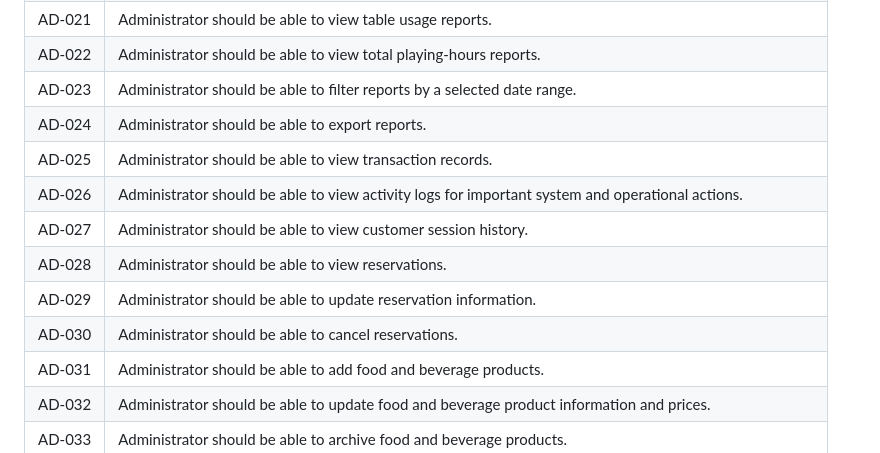
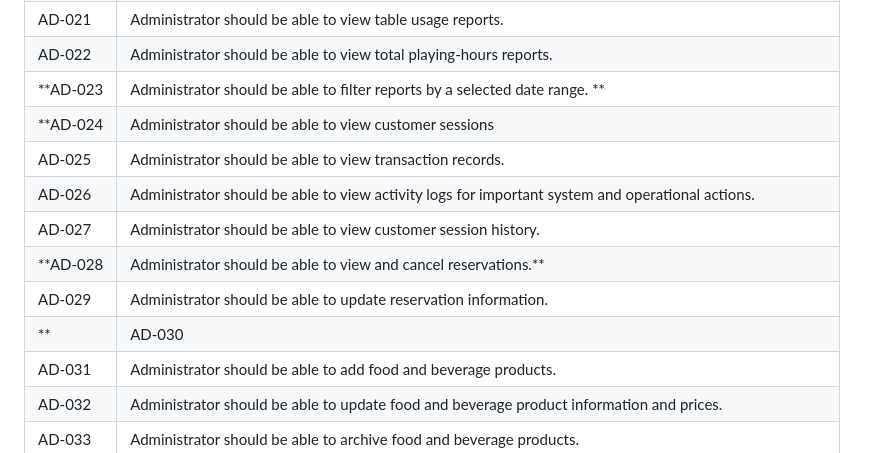
Before and after one commit to carlian-dev/GameHub_2.0, a Markdown page: docs/01-requirements-matrix.md, the part around one of its changes. Drawn GitHub-style.

```diff
--- a/docs/01-requirements-matrix.md
+++ b/docs/01-requirements-matrix.md
@@ -24,14 +24,14 @@
 | AD-020 | Administrator should be able to view monthly income reports. |
 | AD-021 | Administrator should be able to view table usage reports. |
 | AD-022 | Administrator should be able to view total playing-hours reports. |
-| AD-023 | Administrator should be able to filter reports by a selected date range. |
-| AD-024 | Administrator should be able to export reports. |
+| **AD-023 | Administrator should be able to filter reports by a selected date range. **|
+| **AD-024 | Administrator should be able to view customer sessions |
 | AD-025 | Administrator should be able to view transaction records. |
 | AD-026 | Administrator should be able to view activity logs for important system and operational actions. |
 | AD-027 | Administrator should be able to view customer session history. |
-| AD-028 | Administrator should be able to view reservations. |
+| **AD-028 | Administrator should be able to view and cancel reservations.** |
 | AD-029 | Administrator should be able to update reservation information. |
-| AD-030 | Administrator should be able to cancel reservations. |
+**| AD-030 | Administrator should be able to handle reservation check-in** |
 | AD-031 | Administrator should be able to add food and beverage products. |
 | AD-032 | Administrator should be able to update food and beverage product information and prices. |
 | AD-033 | Administrator should be able to archive food and beverage products. |
```
Also changed, not shown: other parts of docs/01-requirements-matrix.md (+4 -4 lines).
